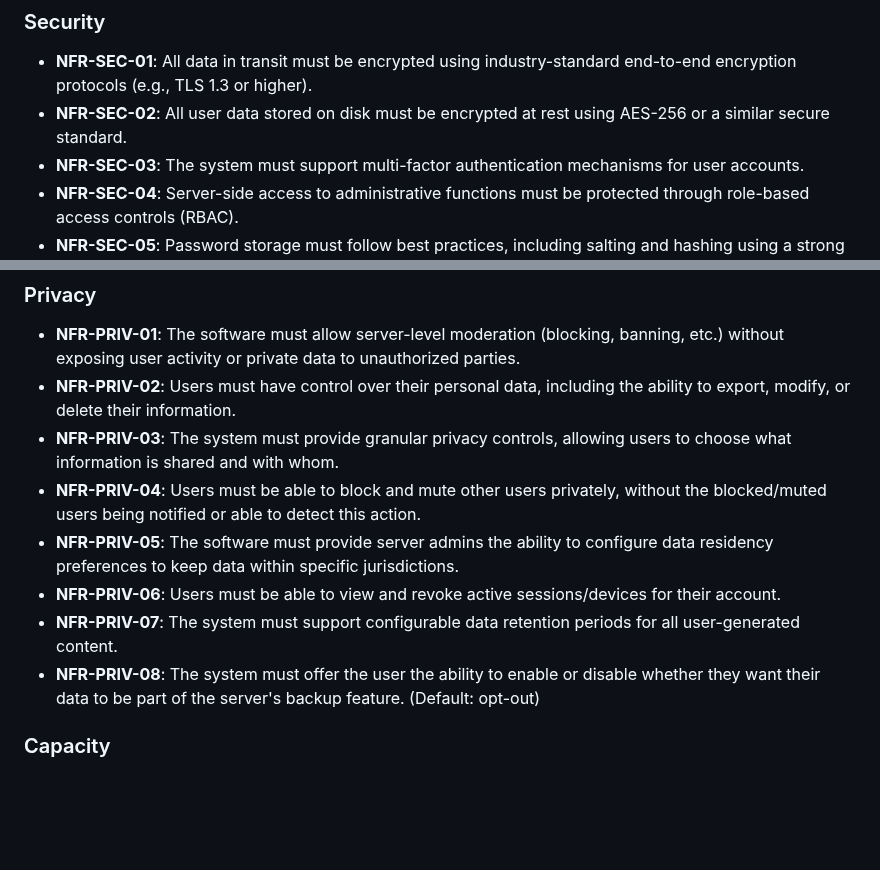
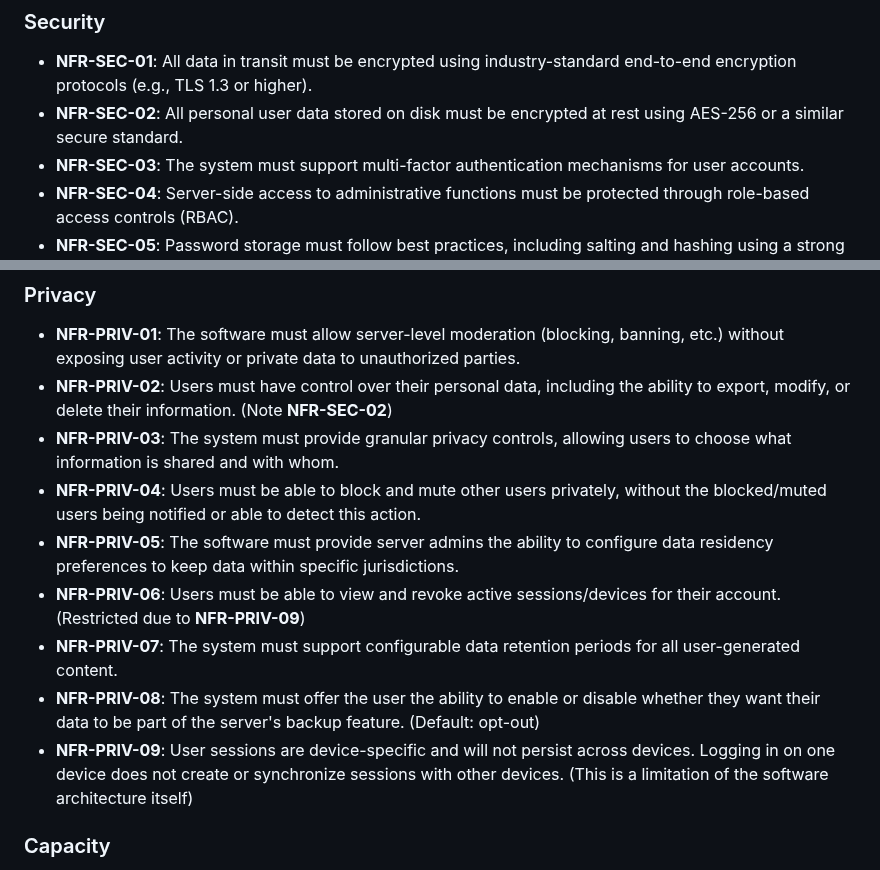
Before and after one commit to Mx-Angel/ConnText-Docs, a Markdown page: Planning/NFRRegister.md, 2 parts joined by grey strips. Drawn GitHub-style; blank space fills up the shorter version.

Commit message:
Add constraint to NFR for device-specific instances

```diff
--- a/Planning/NFRRegister.md
+++ b/Planning/NFRRegister.md
@@ -15,7 +15,7 @@ This document will outline the non-functional requirements of the ConnText softw
 
 ### Security
 - **NFR-SEC-01**: All data in transit must be encrypted using industry-standard end-to-end encryption protocols (e.g., TLS 1.3 or higher).
-- **NFR-SEC-02**: All user data stored on disk must be encrypted at rest using AES-256 or a similar secure standard.
+- **NFR-SEC-02**: All personal user data stored on disk must be encrypted at rest using AES-256 or a similar secure standard.
 - **NFR-SEC-03**: The system must support multi-factor authentication mechanisms for user accounts.
 - **NFR-SEC-04**: Server-side access to administrative functions must be protected through role-based access controls (RBAC).
 - **NFR-SEC-05**: Password storage must follow best practices, including salting and hashing using a strong algorithm like bcrypt or Argon2.
@@ -28,13 +28,14 @@ This document will outline the non-functional requirements of the ConnText softw
 
 ### Privacy
 - **NFR-PRIV-01**: The software must allow server-level moderation (blocking, banning, etc.) without exposing user activity or private data to unauthorized parties.
-- **NFR-PRIV-02**: Users must have control over their personal data, including the ability to export, modify, or delete their information.
+- **NFR-PRIV-02**: Users must have control over their personal data, including the ability to export, modify, or delete their information. (Note **NFR-SEC-02**)
 - **NFR-PRIV-03**: The system must provide granular privacy controls, allowing users to choose what information is shared and with whom.
 - **NFR-PRIV-04**: Users must be able to block and mute other users privately, without the blocked/muted users being notified or able to detect this action.
 - **NFR-PRIV-05**: The software must provide server admins the ability to configure data residency preferences to keep data within specific jurisdictions.
-- **NFR-PRIV-06**: Users must be able to view and revoke active sessions/devices for their account.
+- **NFR-PRIV-06**: Users must be able to view and revoke active sessions/devices for their account. (Restricted due to **NFR-PRIV-09**)
 - **NFR-PRIV-07**: The system must support configurable data retention periods for all user-generated content.
 - **NFR-PRIV-08**: The system must offer the user the ability to enable or disable whether they want their data to be part of the server's backup feature. (Default: opt-out)
+- **NFR-PRIV-09**: User sessions are device-specific and will not persist across devices. Logging in on one device does not create or synchronize sessions with other devices. (This is a limitation of the software architecture itself)
 
 ### Capacity
 - **NFR-CAP-01**: The system must support a minimum of 1,000 concurrent users per deployed server instance under expected operating conditions.
```
Also changed, not shown: AngelsAgile.md (+1 -1 lines).
